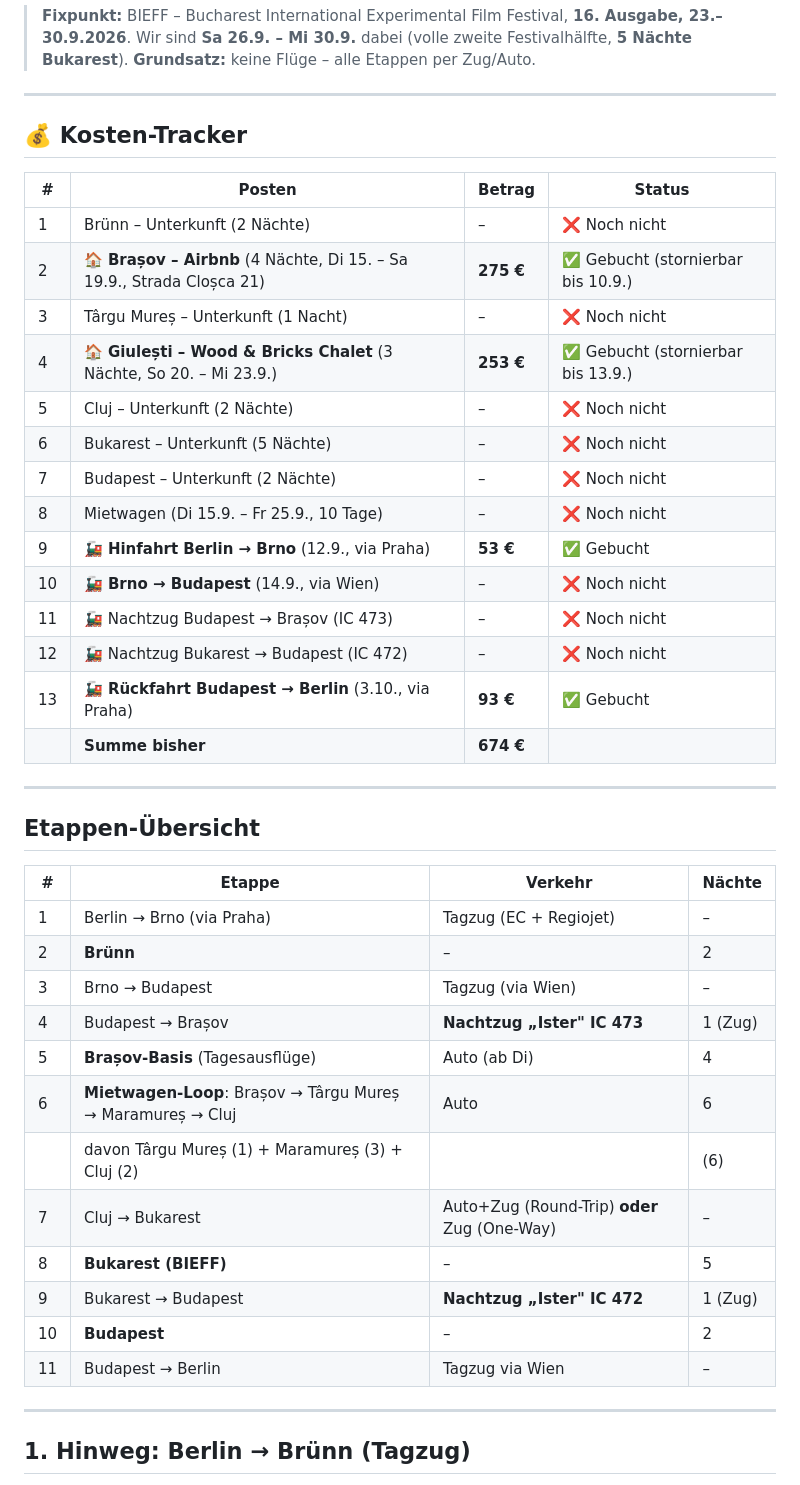
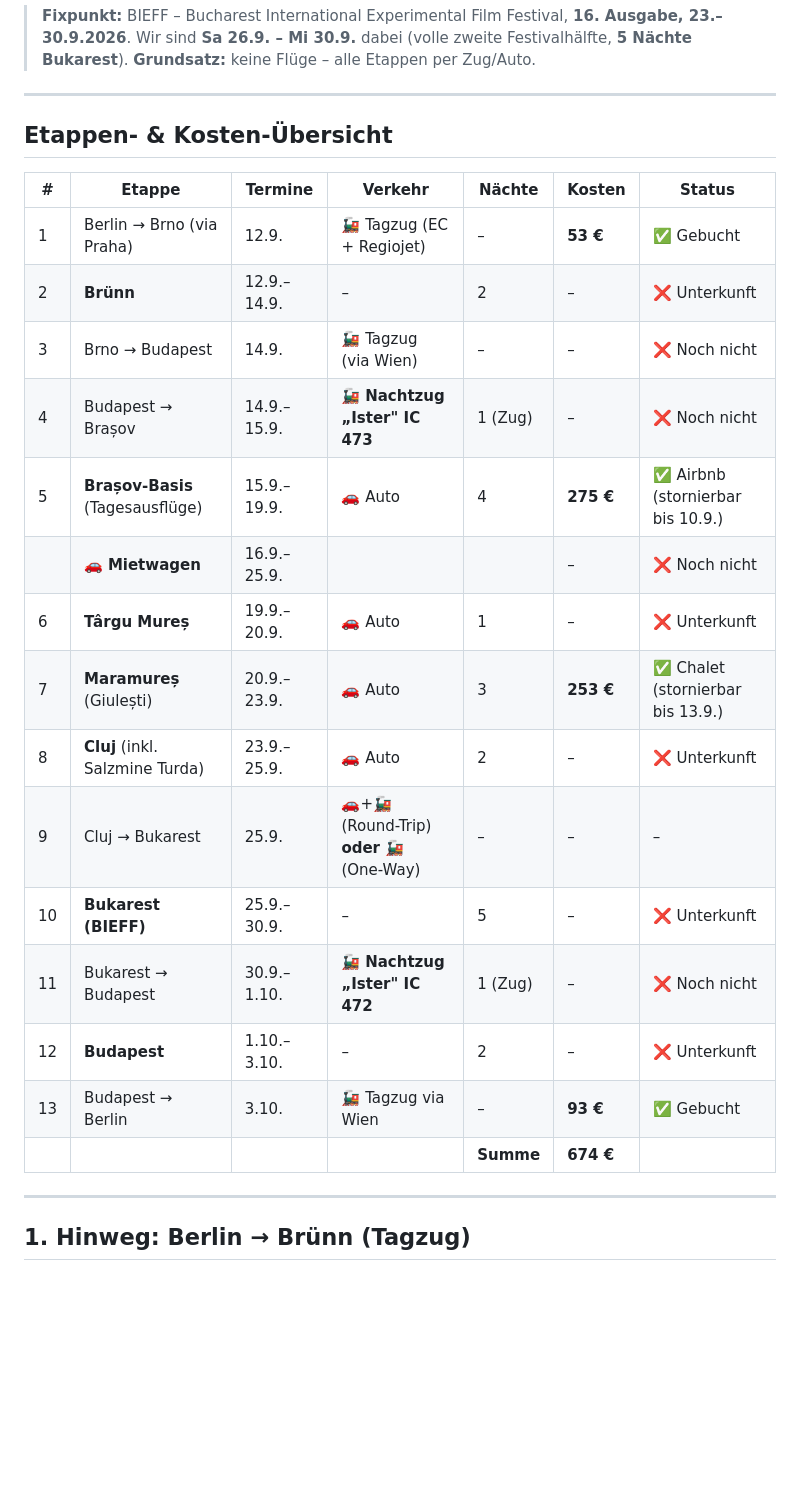
Before and after one commit to s-fuerst/ai-stuff, a Markdown page: rumänien/Reiseplan.md, the part around one of its changes. Drawn GitHub-style; blank space fills up the shorter version.

Commit message:
reiseplan update

```diff
--- a/rumänien/Reiseplan.md
+++ b/rumänien/Reiseplan.md
@@ -9,43 +9,25 @@
 
 ---
 
-## 💰 Kosten-Tracker
+## Etappen- & Kosten-Übersicht
 
-| # | Posten | Betrag | Status |
-|---|--------|--------|--------|
-| 1 | Brünn – Unterkunft (2 Nächte) | – | ❌ Noch nicht |
-| 2 | 🏠 **Brașov – Airbnb** (4 Nächte, Di 15. – Sa 19.9., Strada Cloșca 21) | **275 €** | ✅ Gebucht (stornierbar bis 10.9.) |
-| 3 | Târgu Mureș – Unterkunft (1 Nacht) | – | ❌ Noch nicht |
-| 4 | 🏠 **Giulești – Wood & Bricks Chalet** (3 Nächte, So 20. – Mi 23.9.) | **253 €** | ✅ Gebucht (stornierbar bis 13.9.) |
-| 5 | Cluj – Unterkunft (2 Nächte) | – | ❌ Noch nicht |
-| 6 | Bukarest – Unterkunft (5 Nächte) | – | ❌ Noch nicht |
-| 7 | Budapest – Unterkunft (2 Nächte) | – | ❌ Noch nicht |
-| 8  | Mietwagen (Di 15.9. – Fr 25.9., 10 Tage) | – | ❌ Noch nicht |
-| 9  | 🚂 **Hinfahrt Berlin → Brno** (12.9., via Praha) | **53 €** | ✅ Gebucht |
-| 10 | 🚂 **Brno → Budapest** (14.9., via Wien) | – | ❌ Noch nicht |
-| 11 | 🚂 Nachtzug Budapest → Brașov (IC 473) | – | ❌ Noch nicht |
-| 12 | 🚂 Nachtzug Bukarest → Budapest (IC 472) | – | ❌ Noch nicht |
-| 13 | 🚂 **Rückfahrt Budapest → Berlin** (3.10., via Praha) | **93 €** | ✅ Gebucht |
-| | **Summe bisher** | **674 €** | |
-
----
-
-## Etappen-Übersicht
-
-| # | Etappe | Verkehr | Nächte |
-|---|---|---|---|
-| 1 | Berlin → Brno (via Praha) | Tagzug (EC + Regiojet) | – |
-| 2 | **Brünn** | – | 2 |
-| 3 | Brno → Budapest | Tagzug (via Wien) | – |
-| 4 | Budapest → Brașov | **Nachtzug „Ister" IC 473** | 1 (Zug) |
-| 5 | **Brașov-Basis** (Tagesausflüge) | Auto (ab Di) | 4 |
-| 6 | **Mietwagen-Loop**: Brașov → Târgu Mureș → Maramureș → Cluj | Auto | 6 |
-|   | davon Târgu Mureș (1) + Maramureș (3) + Cluj (2) |   | (6) |
-| 7 | Cluj → Bukarest | Auto+Zug (Round-Trip) **oder** Zug (One-Way) | – |
-| 8 | **Bukarest (BIEFF)** | – | 5 |
-| 9 | Bukarest → Budapest | **Nachtzug „Ister" IC 472** | 1 (Zug) |
-| 10 | **Budapest** | – | 2 |
-| 11 | Budapest → Berlin | Tagzug via Wien | – |
+| # | Etappe | Termine | Verkehr | Nächte | Kosten | Status |
+|---|---|---|---|---|---|---|
+| 1 | Berlin → Brno (via Praha) | 12.9. | 🚂 Tagzug (EC + Regiojet) | – | **53 €** | ✅ Gebucht |
+| 2 | **Brünn** | 12.9.–14.9. | – | 2 | – | ❌ Unterkunft |
+| 3 | Brno → Budapest | 14.9. | 🚂 Tagzug (via Wien) | – | – | ❌ Noch nicht |
+| 4 | Budapest → Brașov | 14.9.–15.9. | 🚂 **Nachtzug „Ister" IC 473** | 1 (Zug) | – | ❌ Noch nicht |
+| 5 | **Brașov-Basis** (Tagesausflüge) | 15.9.–19.9. | 🚗 Auto | 4 | **275 €** | ✅ Airbnb (stornierbar bis 10.9.) |
+|   | 🚗 **Mietwagen** | 16.9.–25.9. |   |   | – | ❌ Noch nicht |
+| 6 | **Târgu Mureș** | 19.9.–20.9. | 🚗 Auto | 1 | – | ❌ Unterkunft |
+| 7 | **Maramureș** (Giulești) | 20.9.–23.9. | 🚗 Auto | 3 | **253 €** | ✅ Chalet (stornierbar bis 13.9.) |
+| 8 | **Cluj** (inkl. Salzmine Turda) | 23.9.–25.9. | 🚗 Auto | 2 | – | ❌ Unterkunft |
+| 9 | Cluj → Bukarest | 25.9. | 🚗+🚂 (Round-Trip) **oder** 🚂 (One-Way) | – | – | – |
+| 10 | **Bukarest (BIEFF)** | 25.9.–30.9. | – | 5 | – | ❌ Unterkunft |
+| 11 | Bukarest → Budapest | 30.9.–1.10. | 🚂 **Nachtzug „Ister" IC 472** | 1 (Zug) | – | ❌ Noch nicht |
+| 12 | **Budapest** | 1.10.–3.10. | – | 2 | – | ❌ Unterkunft |
+| 13 | Budapest → Berlin | 3.10. | 🚂 Tagzug via Wien | – | **93 €** | ✅ Gebucht |
+| | | | | **Summe** | **674 €** | |
 
 ---
 
```
Also changed, not shown: other parts of rumänien/Reiseplan.md (+15 -15 lines).
